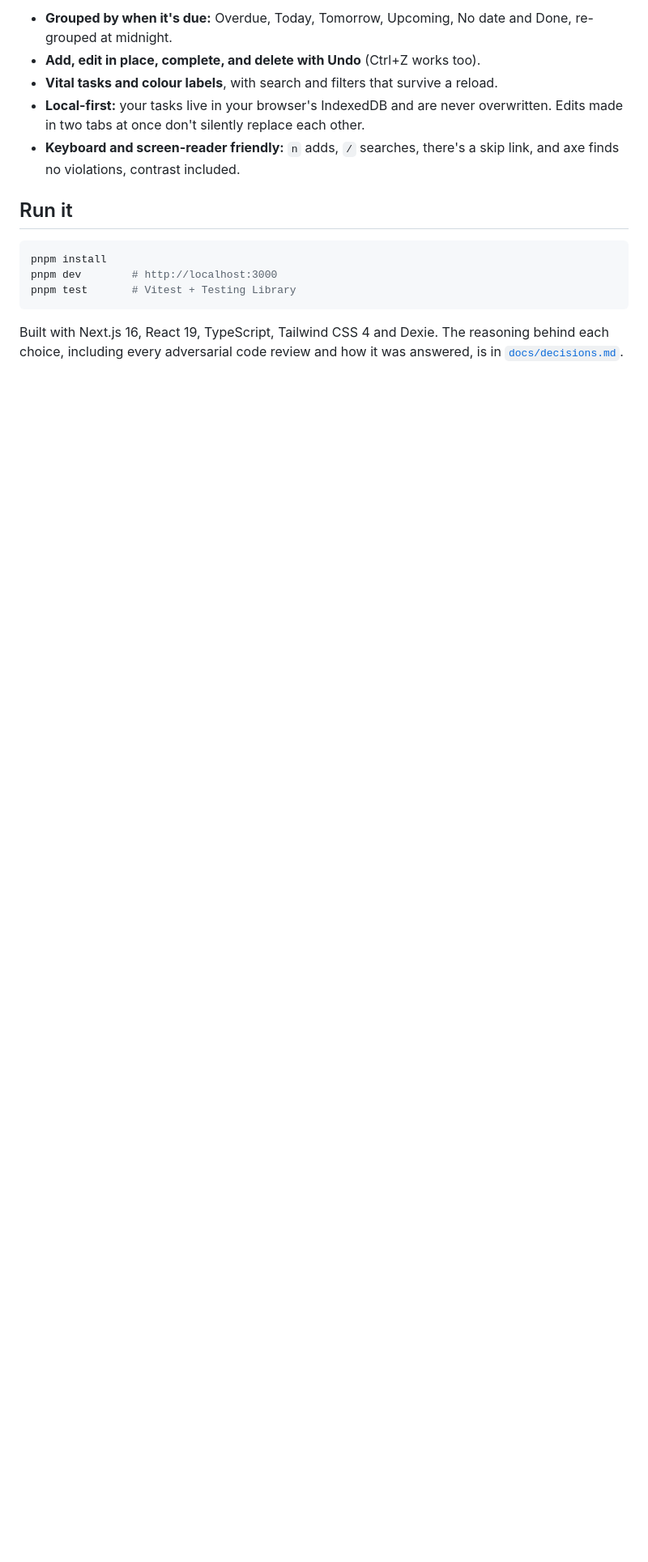
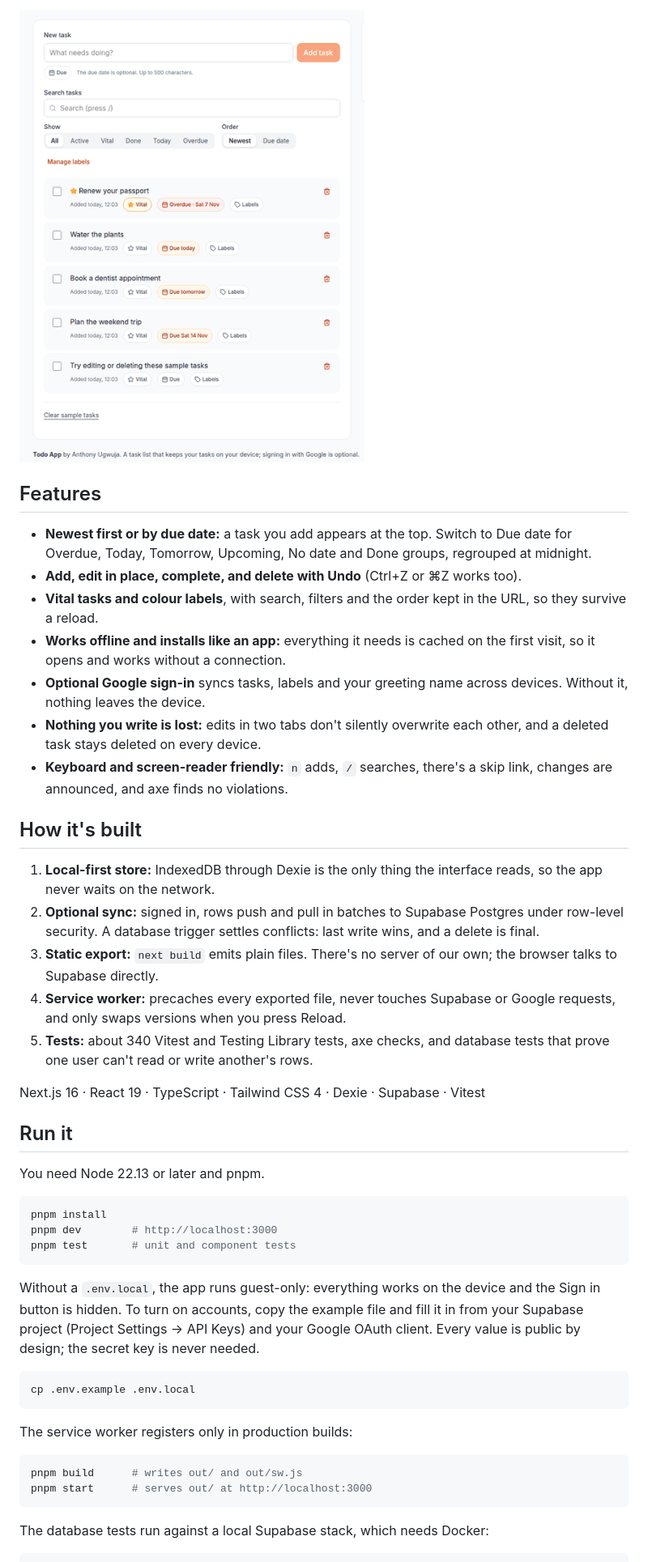
Before and after one commit to teesmile/todo-app-tsc, a Markdown page: README.md, the part around one of its changes. Shown at 81% size. Drawn GitHub-style; pictures changed too: docs/screenshots/demo.gif (added); blank space fills up the shorter version.

Commit message:
docs: the Phase 12 README, with screenshots and a demo GIF recorded from the current build

````diff
--- a/README.md
+++ b/README.md
@@ -10,17 +10,52 @@ A task list that keeps everything on your device: no account, nothing lost, and
 </p>
 
-- **Grouped by when it's due:** Overdue, Today, Tomorrow, Upcoming, No date and Done, re-grouped at midnight.
-- **Add, edit in place, complete, and delete with Undo** (Ctrl+Z works too).
-- **Vital tasks and colour labels**, with search and filters that survive a reload.
-- **Local-first:** your tasks live in your browser's IndexedDB and are never overwritten. Edits made in two tabs at once don't silently replace each other.
-- **Keyboard and screen-reader friendly:** `n` adds, `/` searches, there's a skip link, and axe finds no violations, contrast included.
+<picture>
+  <source media="(prefers-reduced-motion: reduce)" srcset="docs/screenshots/demo-still.webp">
+  <img src="docs/screenshots/demo.gif" alt="A ten-second recording: typing &quot;Buy oat milk&quot; adds it at the top of the list; ticking it moves it to the bottom, struck through; deleting it shows &quot;Deleted&quot; with an Undo button; pressing Undo brings it back." width="489">
+</picture>
+
+## Features
+
+- **Newest first or by due date:** a task you add appears at the top. Switch to Due date for Overdue, Today, Tomorrow, Upcoming, No date and Done groups, regrouped at midnight.
+- **Add, edit in place, complete, and delete with Undo** (Ctrl+Z or ⌘Z works too).
+- **Vital tasks and colour labels**, with search, filters and the order kept in the URL, so they survive a reload.
+- **Works offline and installs like an app:** everything it needs is cached on the first visit, so it opens and works without a connection.
+- **Optional Google sign-in** syncs tasks, labels and your greeting name across devices. Without it, nothing leaves the device.
+- **Nothing you write is lost:** edits in two tabs don't silently overwrite each other, and a deleted task stays deleted on every device.
+- **Keyboard and screen-reader friendly:** `n` adds, `/` searches, there's a skip link, changes are announced, and axe finds no violations.
+
+## How it's built
+
+1. **Local-first store:** IndexedDB through Dexie is the only thing the interface reads, so the app never waits on the network.
+2. **Optional sync:** signed in, rows push and pull in batches to Supabase Postgres under row-level security. A database trigger settles conflicts: last write wins, and a delete is final.
+3. **Static export:** `next build` emits plain files. There's no server of our own; the browser talks to Supabase directly.
+4. **Service worker:** precaches every exported file, never touches Supabase or Google requests, and only swaps versions when you press Reload.
+5. **Tests:** about 340 Vitest and Testing Library tests, axe checks, and database tests that prove one user can't read or write another's rows.
+
+Next.js 16 · React 19 · TypeScript · Tailwind CSS 4 · Dexie · Supabase · Vitest
 
 ## Run it
+
+You need Node 22.13 or later and pnpm.
 
 ```bash
 pnpm install
 pnpm dev        # http://localhost:3000
-pnpm test       # Vitest + Testing Library
+pnpm test       # unit and component tests
 ```
 
-Built with Next.js 16, React 19, TypeScript, Tailwind CSS 4 and Dexie. The reasoning behind each choice, including every adversarial code review and how it was answered, is in [`docs/decisions.md`](docs/decisions.md).
+Without a `.env.local`, the app runs guest-only: everything works on the device and the Sign in button is hidden. To turn on accounts, copy the example file and fill it in from your Supabase project (Project Settings → API Keys) and your Google OAuth client. Every value is public by design; the secret key is never needed.
+
+```bash
+cp .env.example .env.local
+```
+
+The service worker registers only in production builds:
+
+```bash
+pnpm build      # writes out/ and out/sw.js
+pnpm start      # serves out/ at http://localhost:3000
+```
+
+The database tests run against a local Supabase stack, which needs Docker:
+
````
Also changed, not shown: other parts of README.md (+19 -4 lines), 3 other files.
